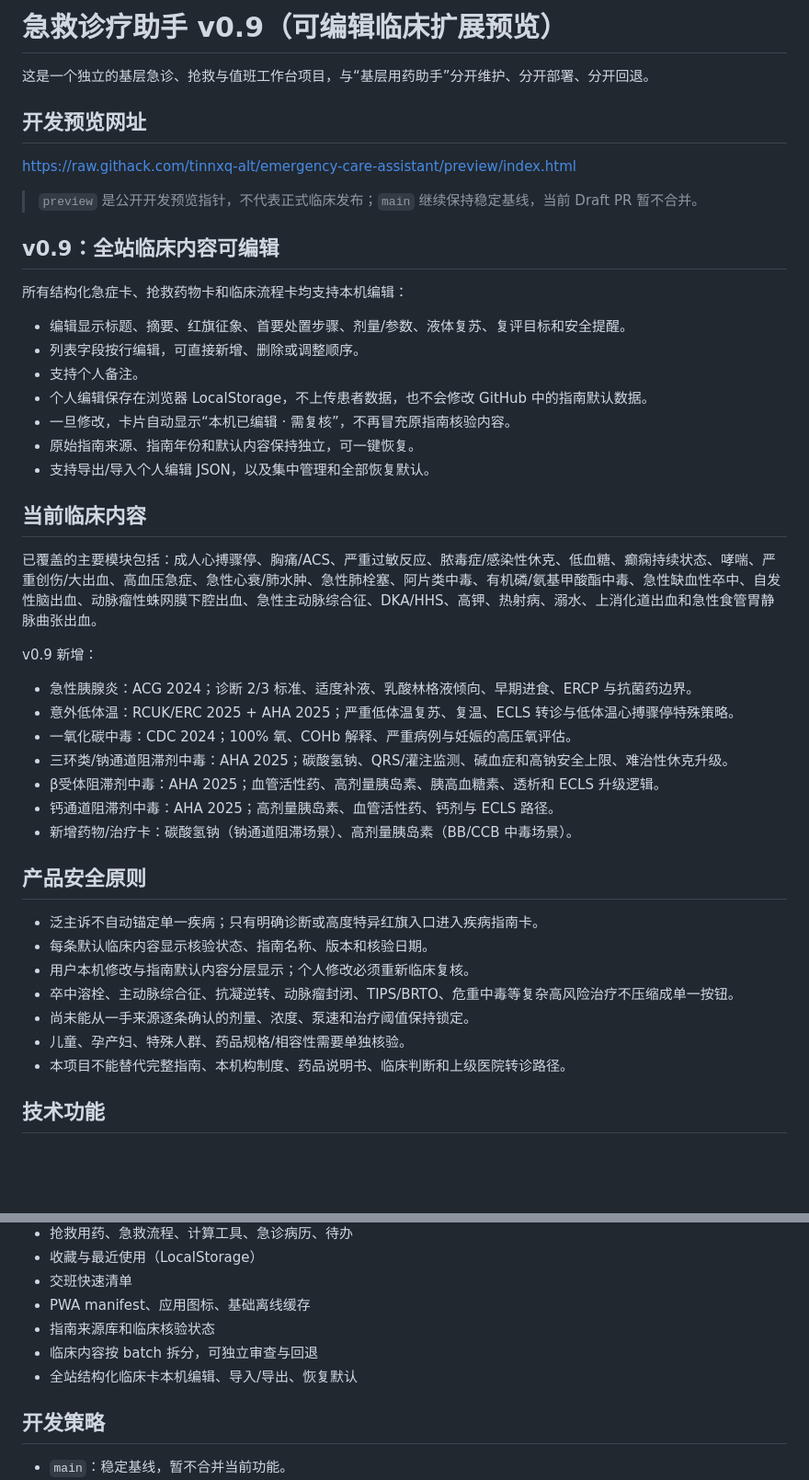
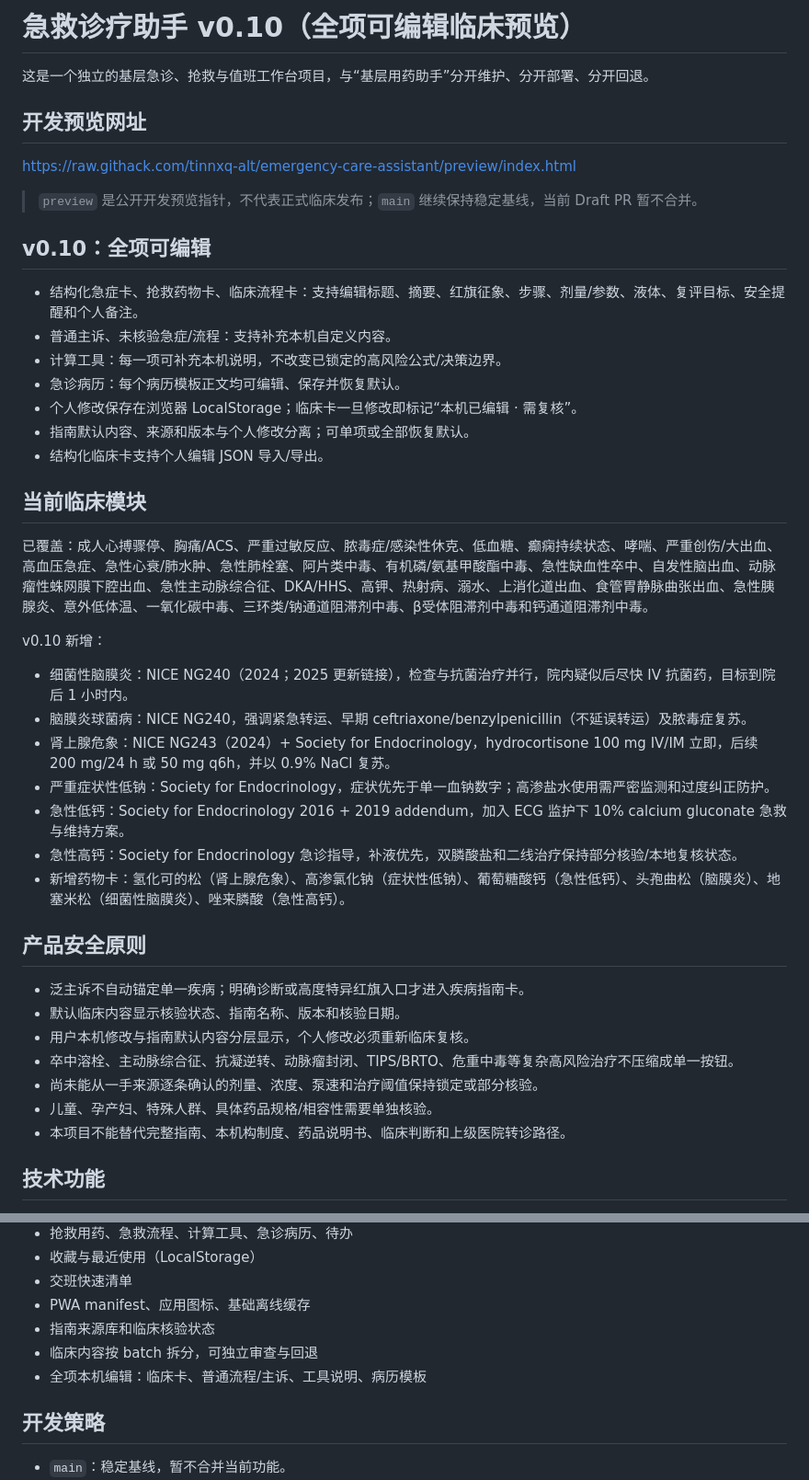
Before and after one commit to tinnxq-alt/emergency-care-assistant, a Markdown page: README.md, 2 parts joined by grey strips. Shown at 92% size. Drawn GitHub-style; blank space fills up the shorter version.

Commit message:
document v0.10 full editable clinical expansion

```diff
--- a/README.md
+++ b/README.md
@@ -1,4 +1,4 @@
-# 急救诊疗助手 v0.9（可编辑临床扩展预览）
+# 急救诊疗助手 v0.10（全项可编辑临床预览）
 
 这是一个独立的基层急诊、抢救与值班工作台项目，与“基层用药助手”分开维护、分开部署、分开回退。
 
@@ -8,40 +8,38 @@ https://raw.githack.com/tinnxq-alt/emergency-care-assistant/preview/index.html
 
 > `preview` 是公开开发预览指针，不代表正式临床发布；`main` 继续保持稳定基线，当前 Draft PR 暂不合并。
 
-## v0.9：全站临床内容可编辑
+## v0.10：全项可编辑
 
-所有结构化急症卡、抢救药物卡和临床流程卡均支持本机编辑：
+- 结构化急症卡、抢救药物卡、临床流程卡：支持编辑标题、摘要、红旗征象、步骤、剂量/参数、液体、复评目标、安全提醒和个人备注。
+- 普通主诉、未核验急症/流程：支持补充本机自定义内容。
+- 计算工具：每一项可补充本机说明，不改变已锁定的高风险公式/决策边界。
+- 急诊病历：每个病历模板正文均可编辑、保存并恢复默认。
+- 个人修改保存在浏览器 LocalStorage；临床卡一旦修改即标记“本机已编辑 · 需复核”。
+- 指南默认内容、来源和版本与个人修改分离；可单项或全部恢复默认。
+- 结构化临床卡支持个人编辑 JSON 导入/导出。
 
-- 编辑显示标题、摘要、红旗征象、首要处置步骤、剂量/参数、液体复苏、复评目标和安全提醒。
-- 列表字段按行编辑，可直接新增、删除或调整顺序。
-- 支持个人备注。
-- 个人编辑保存在浏览器 LocalStorage，不上传患者数据，也不会修改 GitHub 中的指南默认数据。
-- 一旦修改，卡片自动显示“本机已编辑 · 需复核”，不再冒充原指南核验内容。
-- 原始指南来源、指南年份和默认内容保持独立，可一键恢复。
-- 支持导出/导入个人编辑 JSON，以及集中管理和全部恢复默认。
+## 当前临床模块
 
-## 当前临床内容
+已覆盖：成人心搏骤停、胸痛/ACS、严重过敏反应、脓毒症/感染性休克、低血糖、癫痫持续状态、哮喘、严重创伤/大出血、高血压急症、急性心衰/肺水肿、急性肺栓塞、阿片类中毒、有机磷/氨基甲酸酯中毒、急性缺血性卒中、自发性脑出血、动脉瘤性蛛网膜下腔出血、急性主动脉综合征、DKA/HHS、高钾、热射病、溺水、上消化道出血、食管胃静脉曲张出血、急性胰腺炎、意外低体温、一氧化碳中毒、三环类/钠通道阻滞剂中毒、β受体阻滞剂中毒和钙通道阻滞剂中毒。
 
-已覆盖的主要模块包括：成人心搏骤停、胸痛/ACS、严重过敏反应、脓毒症/感染性休克、低血糖、癫痫持续状态、哮喘、严重创伤/大出血、高血压急症、急性心衰/肺水肿、急性肺栓塞、阿片类中毒、有机磷/氨基甲酸酯中毒、急性缺血性卒中、自发性脑出血、动脉瘤性蛛网膜下腔出血、急性主动脉综合征、DKA/HHS、高钾、热射病、溺水、上消化道出血和急性食管胃静脉曲张出血。
+v0.10 新增：
 
-v0.9 新增：
-
-- 急性胰腺炎：ACG 2024；诊断 2/3 标准、适度补液、乳酸林格液倾向、早期进食、ERCP 与抗菌药边界。
-- 意外低体温：RCUK/ERC 2025 + AHA 2025；严重低体温复苏、复温、ECLS 转诊与低体温心搏骤停特殊策略。
-- 一氧化碳中毒：CDC 2024；100% 氧、COHb 解释、严重病例与妊娠的高压氧评估。
-- 三环类/钠通道阻滞剂中毒：AHA 2025；碳酸氢钠、QRS/灌注监测、碱血症和高钠安全上限、难治性休克升级。
-- β受体阻滞剂中毒：AHA 2025；血管活性药、高剂量胰岛素、胰高血糖素、透析和 ECLS 升级逻辑。
-- 钙通道阻滞剂中毒：AHA 2025；高剂量胰岛素、血管活性药、钙剂与 ECLS 路径。
-- 新增药物/治疗卡：碳酸氢钠（钠通道阻滞场景）、高剂量胰岛素（BB/CCB 中毒场景）。
+- 细菌性脑膜炎：NICE NG240（2024；2025 更新链接），检查与抗菌治疗并行，院内疑似后尽快 IV 抗菌药，目标到院后 1 小时内。
+- 脑膜炎球菌病：NICE NG240，强调紧急转运、早期 ceftriaxone/benzylpenicillin（不延误转运）及脓毒症复苏。
+- 肾上腺危象：NICE NG243（2024）+ Society for Endocrinology，hydrocortisone 100 mg IV/IM 立即，后续 200 mg/24 h 或 50 mg q6h，并以 0.9% NaCl 复苏。
+- 严重症状性低钠：Society for Endocrinology，症状优先于单一血钠数字；高渗盐水使用需严密监测和过度纠正防护。
+- 急性低钙：Society for Endocrinology 2016 + 2019 addendum，加入 ECG 监护下 10% calcium gluconate 急救与维持方案。
+- 急性高钙：Society for Endocrinology 急诊指导，补液优先，双膦酸盐和二线治疗保持部分核验/本地复核状态。
+- 新增药物卡：氢化可的松（肾上腺危象）、高渗氯化钠（症状性低钠）、葡萄糖酸钙（急性低钙）、头孢曲松（脑膜炎）、地塞米松（细菌性脑膜炎）、唑来膦酸（急性高钙）。
 
 ## 产品安全原则
 
-- 泛主诉不自动锚定单一疾病；只有明确诊断或高度特异红旗入口进入疾病指南卡。
-- 每条默认临床内容显示核验状态、指南名称、版本和核验日期。
-- 用户本机修改与指南默认内容分层显示；个人修改必须重新临床复核。
+- 泛主诉不自动锚定单一疾病；明确诊断或高度特异红旗入口才进入疾病指南卡。
+- 默认临床内容显示核验状态、指南名称、版本和核验日期。
+- 用户本机修改与指南默认内容分层显示，个人修改必须重新临床复核。
 - 卒中溶栓、主动脉综合征、抗凝逆转、动脉瘤封闭、TIPS/BRTO、危重中毒等复杂高风险治疗不压缩成单一按钮。
-- 尚未能从一手来源逐条确认的剂量、浓度、泵速和治疗阈值保持锁定。
-- 儿童、孕产妇、特殊人群、药品规格/相容性需要单独核验。
+- 尚未能从一手来源逐条确认的剂量、浓度、泵速和治疗阈值保持锁定或部分核验。
+- 儿童、孕产妇、特殊人群、具体药品规格/相容性需要单独核验。
 - 本项目不能替代完整指南、本机构制度、药品说明书、临床判断和上级医院转诊路径。
 
 ## 技术功能
@@ -55,7 +53,7 @@ v0.9 新增：
 - PWA manifest、应用图标、基础离线缓存
 - 指南来源库和临床核验状态
 - 临床内容按 batch 拆分，可独立审查与回退
-- 全站结构化临床卡本机编辑、导入/导出、恢复默认
+- 全项本机编辑：临床卡、普通流程/主诉、工具说明、病历模板
 
 ## 开发策略
 
```
